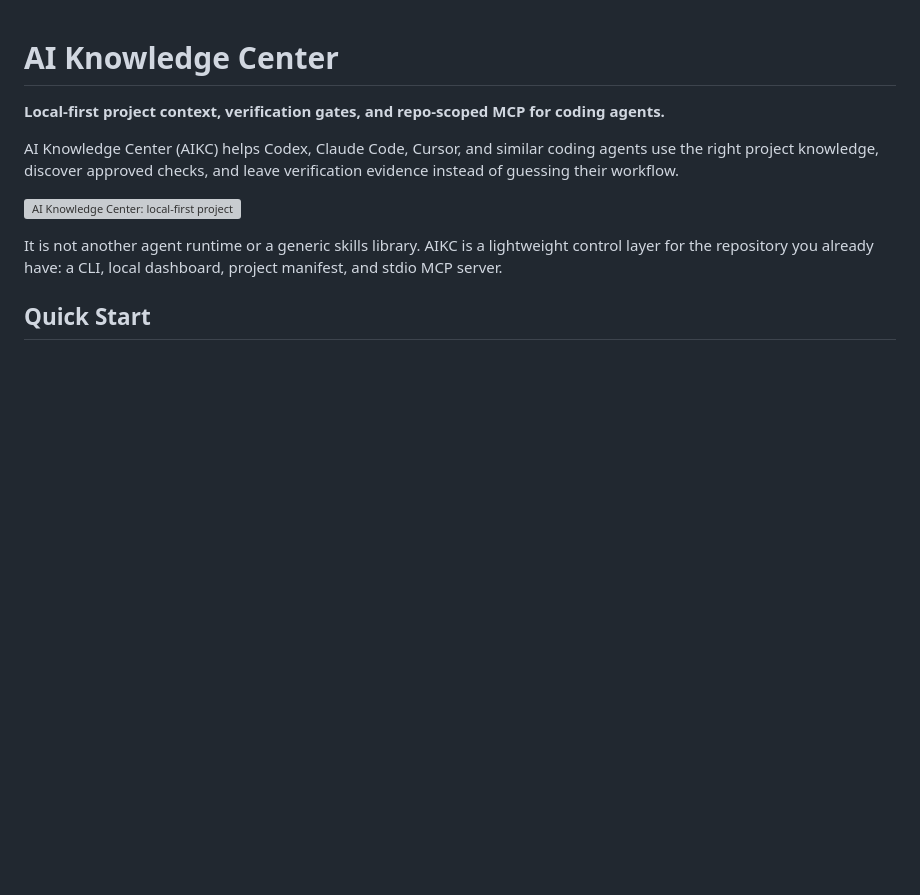
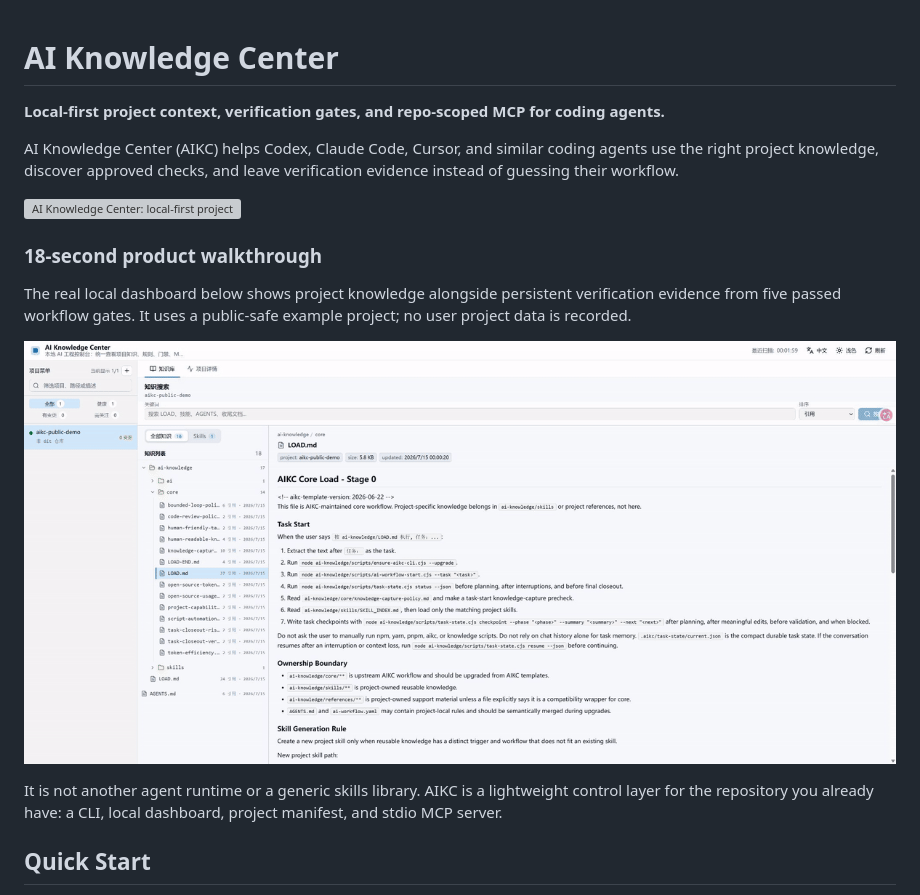
Before and after one commit to AHappyAtlas/ai-knowledge-center, a Markdown page: README.md, the part around the change. Drawn GitHub-style; pictures changed too: docs/assets/aikc-product-demo.gif (added); blank space fills up the shorter version; grey boxes are pictures that could not be loaded.

Commit message:
docs: add product walkthrough gif

```diff
--- a/README.md
+++ b/README.md
@@ -7,6 +7,14 @@ coding agents use the right project knowledge, discover approved checks, and
 leave verification evidence instead of guessing their workflow.
 
 ![AI Knowledge Center: local-first project context, verification gates, and repo-scoped MCP](docs/assets/ai-knowledge-center-social-preview.svg)
+
+### 18-second product walkthrough
+
+The real local dashboard below shows project knowledge alongside persistent
+verification evidence from five passed workflow gates. It uses a public-safe
+example project; no user project data is recorded.
+
+![AIKC dashboard: knowledge workspace and passed workflow gates](docs/assets/aikc-product-demo.gif)
 
 It is not another agent runtime or a generic skills library. AIKC is a
 lightweight control layer for the repository you already have: a CLI, local
```
